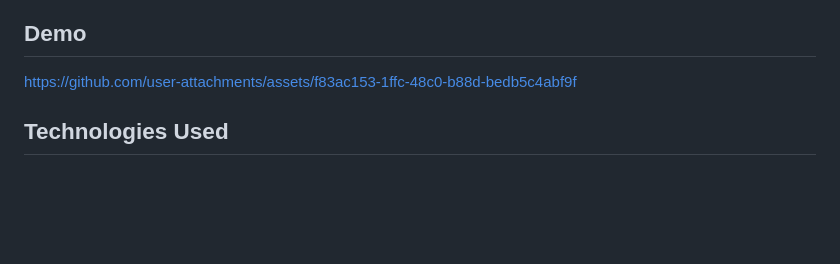
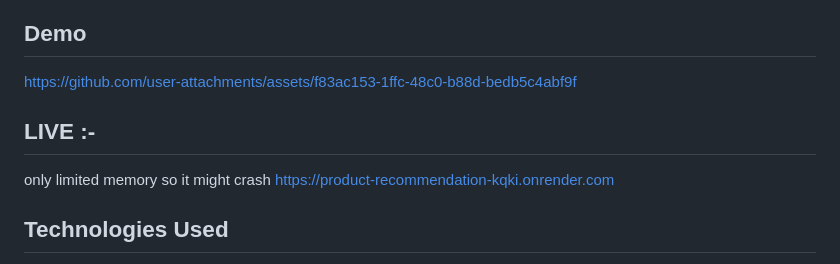
Before and after one commit to valive421/product_recommendation, a Markdown page: README.md, the part around the change. GitHub-like rendering; blank space fills up the shorter version.

```diff
--- a/README.md
+++ b/README.md
@@ -12,6 +12,10 @@ A Flask-based demo e-commerce site with multiple recommendation algorithms using
 https://github.com/user-attachments/assets/f83ac153-1ffc-48c0-b88d-bedb5c4abf9f
 
 
+
+## LIVE :-
+only limited memory so it might crash
+https://product-recommendation-kqki.onrender.com
 
 
 ## Technologies Used
```
